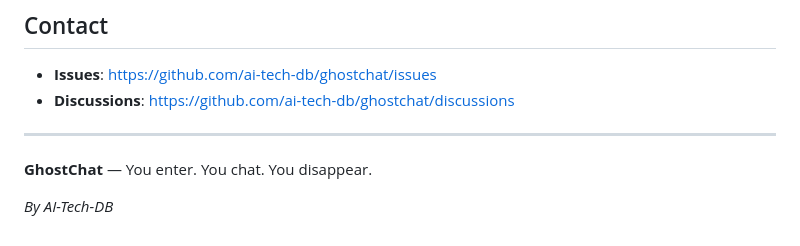
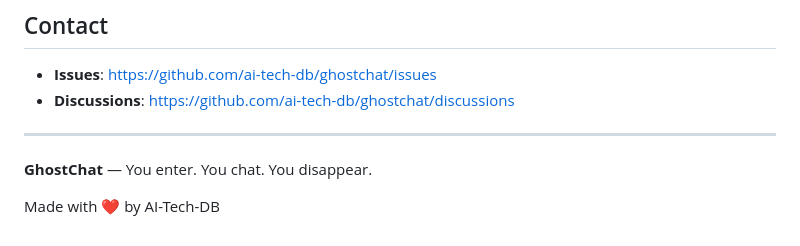
Before and after one commit to ai-tech-db/ghostchat-fdroid, a Markdown page: README.md, the part around the change. GitHub-like rendering.

Commit message:
Update footer to match Security APP style

```diff
--- a/README.md
+++ b/README.md
@@ -294,4 +294,4 @@ See CONTRIBUTING.md for guidelines.
 
 **GhostChat** — You enter. You chat. You disappear.
 
-*By AI-Tech-DB*
+Made with ❤️ by AI-Tech-DB
```
